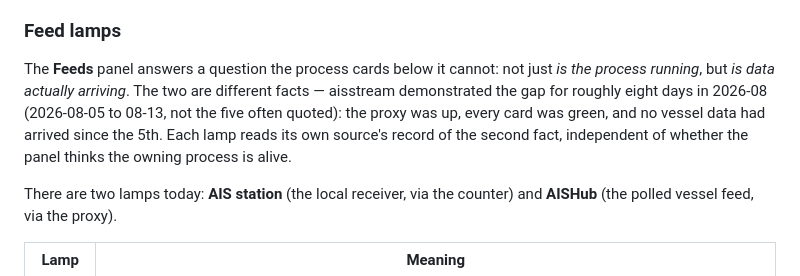
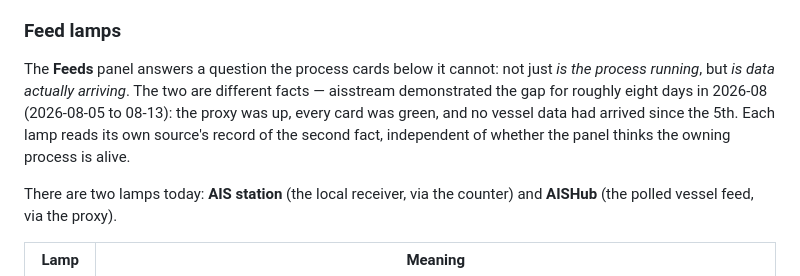
Before and after one commit to johncranen-ux/sdrsharp-stt-plugin, a Markdown page: docs/user-manual.md, the part around the change. GitHub-like rendering.

Commit message:
Drop the editorial aside on the fixed aisstream outage duration
"not the five often quoted" in docs/user-manual.md was itself an unsupported claim --
the wrong figure was never in circulation anywhere; it existed only in a source
comment and the manual text inherited from it. A user manual should not litigate its
own revision history. The dates (2026-08-05 to 08-13) are complete and true without
the aside, so they're all that's left.

server/webapp/health.py:103's "not the five originally logged here" is left exactly
as it was in ab03c60 -- as a source comment for a future reader of that file, telling
them why the figure changed there is accurate and useful. The distinction is audience,
not fact.

Co-Authored-By: Claude Opus 5 <noreply@anthropic.com>

```diff
--- a/docs/user-manual.md
+++ b/docs/user-manual.md
@@ -322,10 +322,10 @@ cached, conversations stored, and how many of the configured paths resolve on th
 
 The **Feeds** panel answers a question the process cards below it cannot: not just *is the
 process running*, but *is data actually arriving*. The two are different facts — aisstream
-demonstrated the gap for roughly eight days in 2026-08 (2026-08-05 to 08-13, not the five
-often quoted): the proxy was up, every card was green, and no vessel data had arrived since
-the 5th. Each lamp reads its own source's record of the second fact, independent of whether
-the panel thinks the owning process is alive.
+demonstrated the gap for roughly eight days in 2026-08 (2026-08-05 to 08-13): the proxy was
+up, every card was green, and no vessel data had arrived since the 5th. Each lamp reads its
+own source's record of the second fact, independent of whether the panel thinks the owning
+process is alive.
 
 There are two lamps today: **AIS station** (the local receiver, via the counter) and
 **AISHub** (the polled vessel feed, via the proxy).
```
